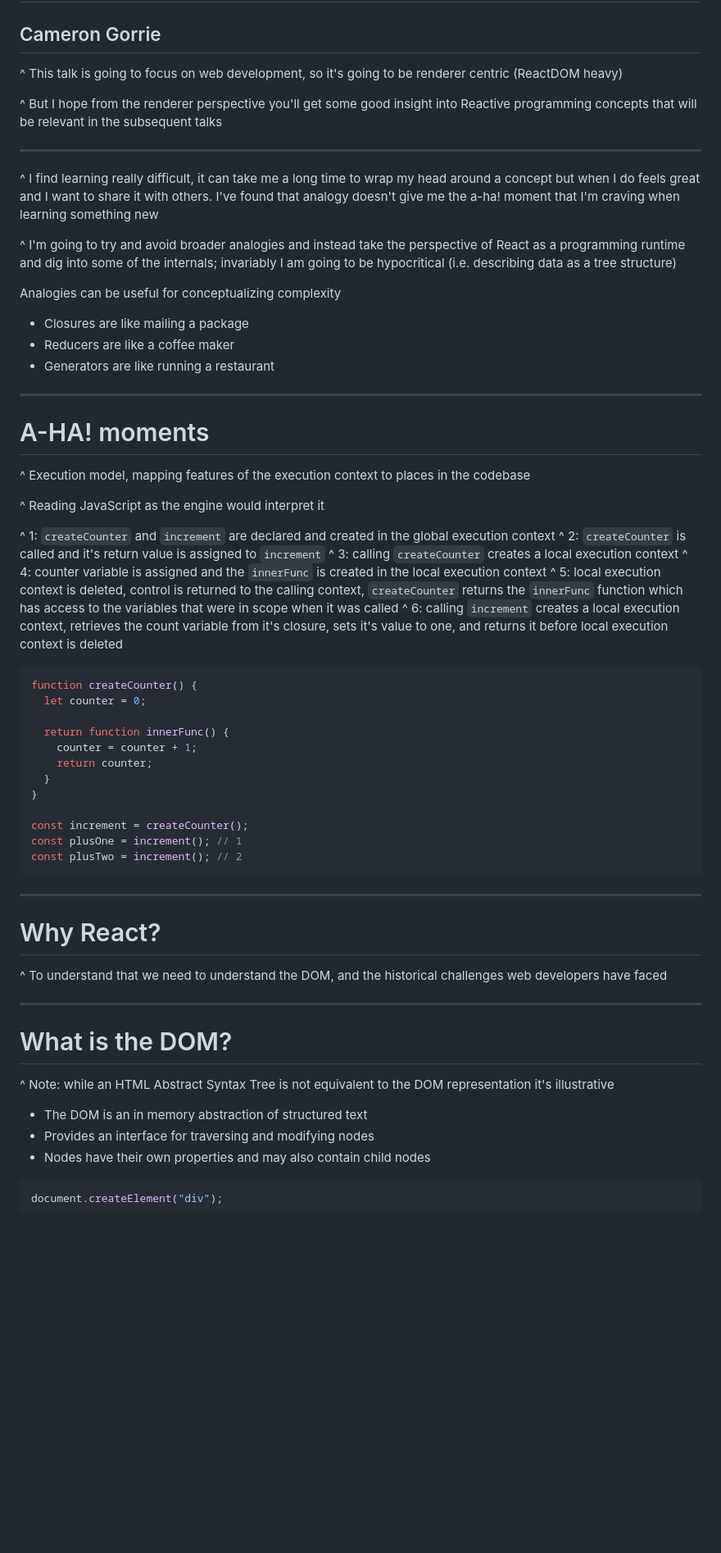
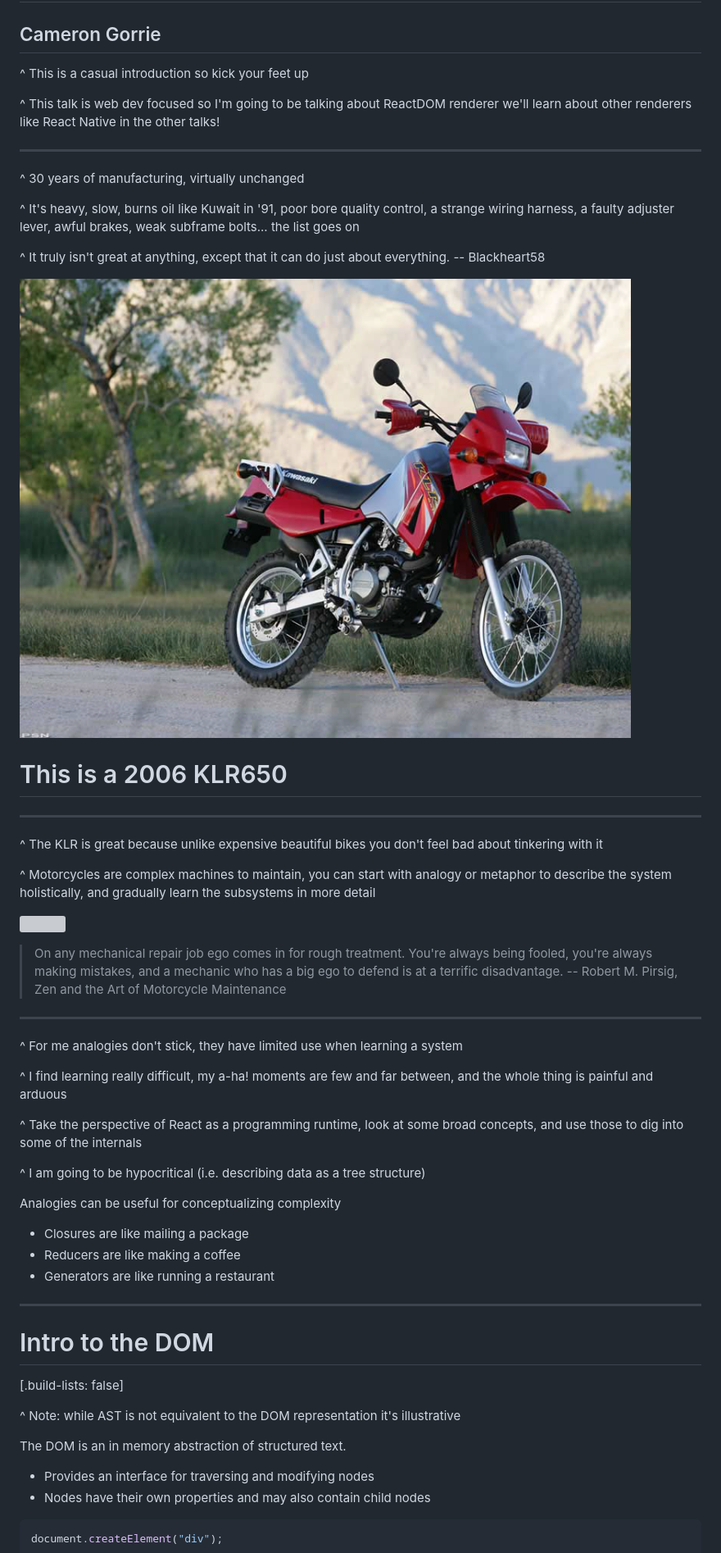
Before and after one commit to CameronGorrie/react-kicking-the-tires, a Markdown page: presentation/react-kicking-the-tires.md, the part around the change printed below. Shown: that part at 82% size. Rendered like a GitHub page; pictures changed too: presentation/assets/klr.jpg (added); blank space fills up the shorter version; grey boxes are pictures that could not be loaded.

````diff
--- a/presentation/react-kicking-the-tires.md
+++ b/presentation/react-kicking-the-tires.md
@@ -6,36 +6,74 @@ theme: Simple, 3
 
 ## Cameron Gorrie
 
-^ This talk is going to focus on web development, so it's going to be renderer centric (ReactDOM heavy)
+^ This is a casual introduction so kick your feet up
 
-^ But I hope from the renderer perspective you'll get some good insight into Reactive programming concepts that will be relevant in the subsequent talks
+^ This talk is web dev focused so I'm going to be talking about ReactDOM renderer we'll learn about other renderers like React Native in the other talks!
 
 ---
 
-^ I find learning really difficult, it can take me a long time to wrap my head around a concept but when I do feels great and I want to share it with others. I've found that analogy doesn't give me the a-ha! moment that I'm craving when learning something new
+^ 30 years of manufacturing, virtually unchanged
 
-^ I'm going to try and avoid broader analogies and instead take the perspective of React as a programming runtime and dig into some of the internals; invariably I am going to be hypocritical (i.e. describing data as a tree structure)
+^ It's heavy, slow, burns oil like Kuwait in '91, poor bore quality control, a strange wiring harness, a faulty adjuster lever, awful brakes, weak subframe bolts... the list goes on
+
+^ It truly isn't great at anything, except that it can do just about everything. -- Blackheart58
+
+![](./assets/klr.jpg)
+
+# This is a 2006 KLR650
+
+---
+
+^ The KLR is great because unlike expensive beautiful bikes you don't feel bad about tinkering with it
+
+^ Motorcycles are complex machines to maintain, you can start with analogy or metaphor to describe the system holistically, and gradually learn the subsystems in more detail
+
+![](./assets/klr-tear-down.jpg)
+
+> On any mechanical repair job ego comes in for rough treatment. You're always being fooled, you're always making mistakes, and a mechanic who has a big ego to defend is at a terrific disadvantage.
+-- Robert M. Pirsig, Zen and the Art of Motorcycle Maintenance
+
+---
+
+^ For me analogies don't stick, they have limited use when learning a system
+
+^ I find learning really difficult, my a-ha! moments are few and far between, and the whole thing is painful and arduous
+
+^ Take the perspective of React as a programming runtime, look at some broad concepts, and use those to dig into some of the internals
+
+^ I am going to be hypocritical (i.e. describing data as a tree structure)
 
 Analogies can be useful for conceptualizing complexity
 
 - Closures are like mailing a package
-- Reducers are like a coffee maker
+- Reducers are like making a coffee
 - Generators are like running a restaurant
 
+<!--
 ---
 
 # A-HA! moments
 
-^ Execution model, mapping features of the execution context to places in the codebase
-
-^ Reading JavaScript as the engine would interpret it
+^ Thinking in terms of an execution model, reading JavaScript as the engine would interpret it
 
 ^ 1: `createCounter` and `increment` are declared and created in the global execution context
+
 ^ 2: `createCounter` is called and it's return value is assigned to `increment`
+
 ^ 3: calling `createCounter` creates a local execution context
-^ 4: counter variable is assigned and the `innerFunc` is created in the local execution context
+
+^ 4: counter variable is assigned and the `innerFunc` is created in that local execution context
+
 ^ 5: local execution context is deleted, control is returned to the calling context, `createCounter` returns the `innerFunc` function which has access to the variables that were in scope when it was called
+
 ^ 6: calling `increment` creates a local execution context, retrieves the count variable from it's closure, sets it's value to one, and returns it before local execution context is deleted
+
+[.code-highlight: all]
+[.code-highlight: 1, 10]
+[.code-highlight: 10]
+[.code-highlight: 2-3]
+[.code-highlight: 4, 10]
+[.code-highlight: 11]
 
 ```js
 function createCounter() {
@@ -55,16 +93,20 @@ const plusTwo = increment(); // 2
 ---
 
 # Why React?
+^ We need to understand the DOM, and the historical challenges web developers have faced
 
-^ To understand that we need to understand the DOM, and the historical challenges web developers have faced
+-->
 
 ---
 
-# What is the DOM?
+# Intro to the DOM
 
-^ Note: while an HTML Abstract Syntax Tree is not equivalent to the DOM representation it's illustrative
+[.build-lists: false]
 
-- The DOM is an in memory abstraction of structured text
+^ Note: while AST is not equivalent to the DOM representation it's illustrative
+
+The DOM is an in memory abstraction of structured text.
+
 - Provides an interface for traversing and modifying nodes
 - Nodes have their own properties and may also contain child nodes
 
````
Also changed, not shown: other parts of presentation/react-kicking-the-tires.md (+91 -77 lines), presentation/assets/klr-water-pump.gif (added), 4 other files.
